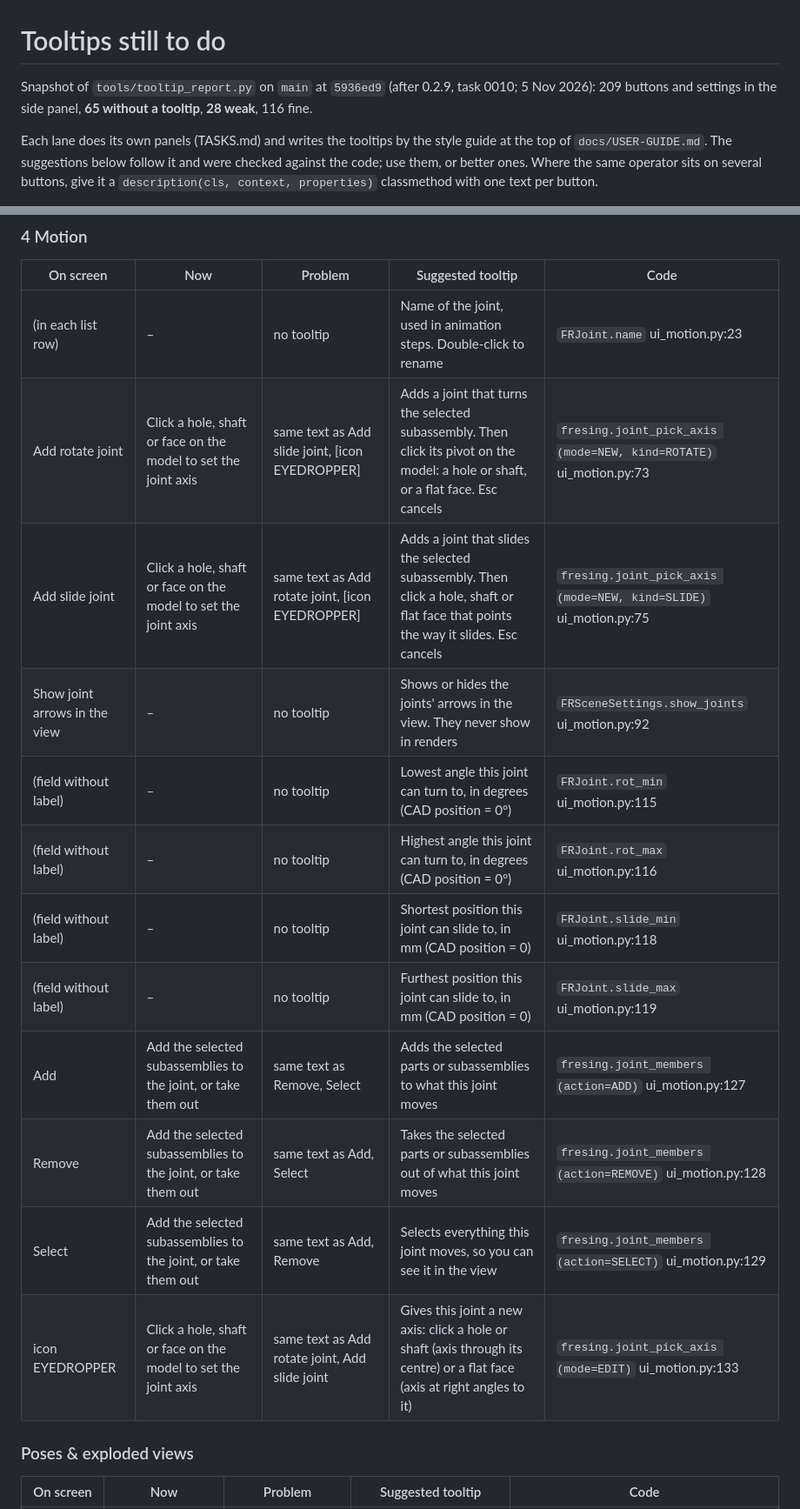
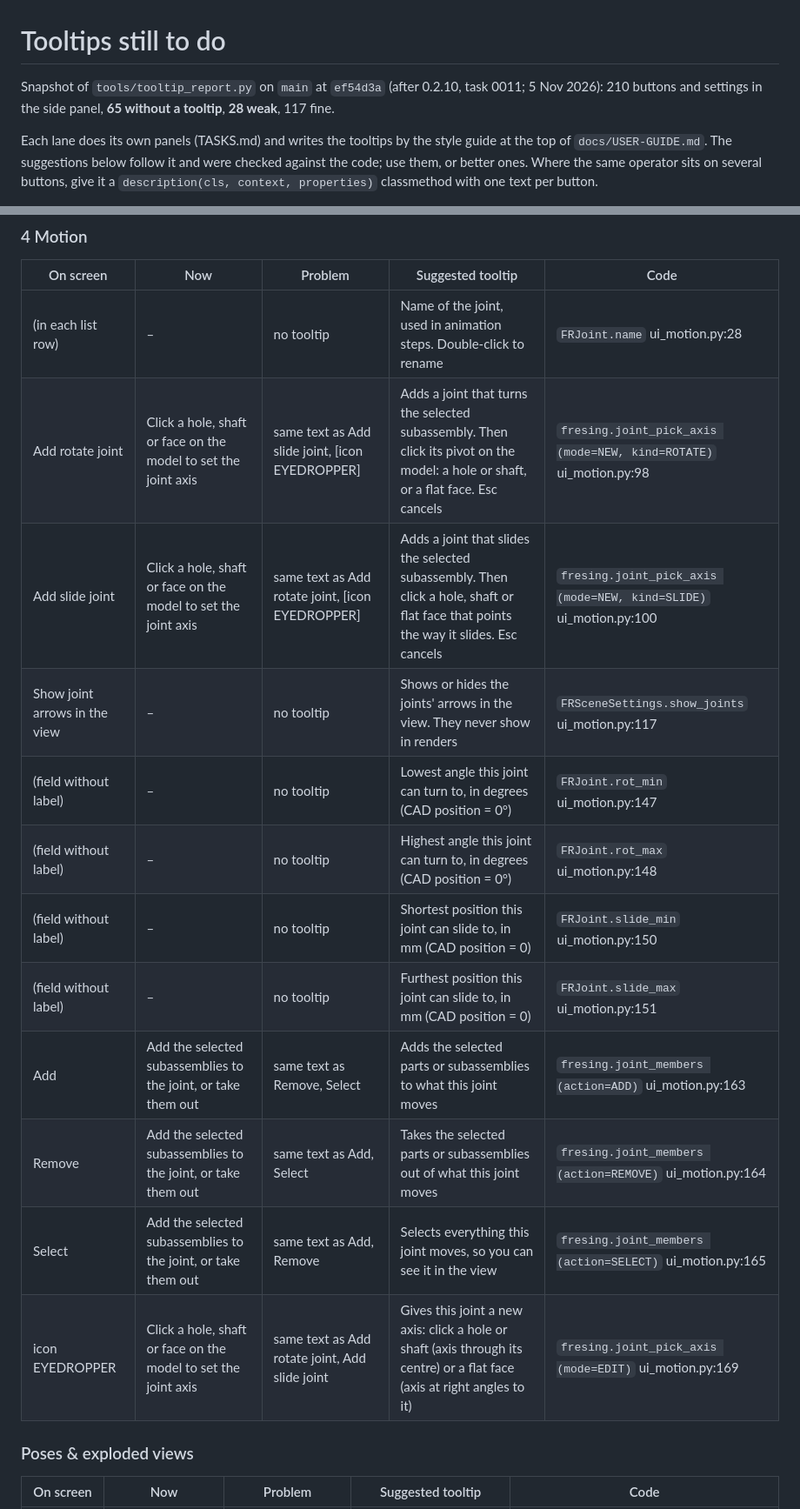
Before and after one commit to smholte/CAD-render-animation, a Markdown page: docs/TOOLTIPS-TODO.md, 2 parts joined by grey strips. Shown at 87% size. Rendered like a GitHub page.

```diff
--- a/docs/TOOLTIPS-TODO.md
+++ b/docs/TOOLTIPS-TODO.md
@@ -1,6 +1,6 @@
 # Tooltips still to do
 
-Snapshot of `tools/tooltip_report.py` on `main` at `5936ed9` (after 0.2.9, task 0010; 5 Nov 2026): 209 buttons and settings in the side panel, **65 without a tooltip**, **28 weak**, 116 fine.
+Snapshot of `tools/tooltip_report.py` on `main` at `ef54d3a` (after 0.2.10, task 0011; 5 Nov 2026): 210 buttons and settings in the side panel, **65 without a tooltip**, **28 weak**, 117 fine.
 
 Each lane does its own panels (TASKS.md) and writes the tooltips by the style guide at the top of
 `docs/USER-GUIDE.md`. The suggestions below follow it and were checked against the code; use them,
@@ -108,18 +108,18 @@ have one; check yours when you touch a setting.
 
 | On screen | Now | Problem | Suggested tooltip | Code |
 | --- | --- | --- | --- | --- |
-| (in each list row) | – | no tooltip | Name of the joint, used in animation steps. Double-click to rename | `FRJoint.name` ui_motion.py:23 |
-| Add rotate joint | Click a hole, shaft or face on the model to set the joint axis | same text as Add slide joint, [icon EYEDROPPER] | Adds a joint that turns the selected subassembly. Then click its pivot on the model: a hole or shaft, or a flat face. Esc cancels | `fresing.joint_pick_axis (mode=NEW, kind=ROTATE)` ui_motion.py:73 |
-| Add slide joint | Click a hole, shaft or face on the model to set the joint axis | same text as Add rotate joint, [icon EYEDROPPER] | Adds a joint that slides the selected subassembly. Then click a hole, shaft or flat face that points the way it slides. Esc cancels | `fresing.joint_pick_axis (mode=NEW, kind=SLIDE)` ui_motion.py:75 |
-| Show joint arrows in the view | – | no tooltip | Shows or hides the joints' arrows in the view. They never show in renders | `FRSceneSettings.show_joints` ui_motion.py:92 |
-| (field without label) | – | no tooltip | Lowest angle this joint can turn to, in degrees (CAD position = 0°) | `FRJoint.rot_min` ui_motion.py:115 |
-| (field without label) | – | no tooltip | Highest angle this joint can turn to, in degrees (CAD position = 0°) | `FRJoint.rot_max` ui_motion.py:116 |
-| (field without label) | – | no tooltip | Shortest position this joint can slide to, in mm (CAD position = 0) | `FRJoint.slide_min` ui_motion.py:118 |
-| (field without label) | – | no tooltip | Furthest position this joint can slide to, in mm (CAD position = 0) | `FRJoint.slide_max` ui_motion.py:119 |
-| Add | Add the selected subassemblies to the joint, or take them out | same text as Remove, Select | Adds the selected parts or subassemblies to what this joint moves | `fresing.joint_members (action=ADD)` ui_motion.py:127 |
-| Remove | Add the selected subassemblies to the joint, or take them out | same text as Add, Select | Takes the selected parts or subassemblies out of what this joint moves | `fresing.joint_members (action=REMOVE)` ui_motion.py:128 |
-| Select | Add the selected subassemblies to the joint, or take them out | same text as Add, Remove | Selects everything this joint moves, so you can see it in the view | `fresing.joint_members (action=SELECT)` ui_motion.py:129 |
-| icon EYEDROPPER | Click a hole, shaft or face on the model to set the joint axis | same text as Add rotate joint, Add slide joint | Gives this joint a new axis: click a hole or shaft (axis through its centre) or a flat face (axis at right angles to it) | `fresing.joint_pick_axis (mode=EDIT)` ui_motion.py:133 |
+| (in each list row) | – | no tooltip | Name of the joint, used in animation steps. Double-click to rename | `FRJoint.name` ui_motion.py:28 |
+| Add rotate joint | Click a hole, shaft or face on the model to set the joint axis | same text as Add slide joint, [icon EYEDROPPER] | Adds a joint that turns the selected subassembly. Then click its pivot on the model: a hole or shaft, or a flat face. Esc cancels | `fresing.joint_pick_axis (mode=NEW, kind=ROTATE)` ui_motion.py:98 |
+| Add slide joint | Click a hole, shaft or face on the model to set the joint axis | same text as Add rotate joint, [icon EYEDROPPER] | Adds a joint that slides the selected subassembly. Then click a hole, shaft or flat face that points the way it slides. Esc cancels | `fresing.joint_pick_axis (mode=NEW, kind=SLIDE)` ui_motion.py:100 |
+| Show joint arrows in the view | – | no tooltip | Shows or hides the joints' arrows in the view. They never show in renders | `FRSceneSettings.show_joints` ui_motion.py:117 |
+| (field without label) | – | no tooltip | Lowest angle this joint can turn to, in degrees (CAD position = 0°) | `FRJoint.rot_min` ui_motion.py:147 |
+| (field without label) | – | no tooltip | Highest angle this joint can turn to, in degrees (CAD position = 0°) | `FRJoint.rot_max` ui_motion.py:148 |
+| (field without label) | – | no tooltip | Shortest position this joint can slide to, in mm (CAD position = 0) | `FRJoint.slide_min` ui_motion.py:150 |
+| (field without label) | – | no tooltip | Furthest position this joint can slide to, in mm (CAD position = 0) | `FRJoint.slide_max` ui_motion.py:151 |
+| Add | Add the selected subassemblies to the joint, or take them out | same text as Remove, Select | Adds the selected parts or subassemblies to what this joint moves | `fresing.joint_members (action=ADD)` ui_motion.py:163 |
+| Remove | Add the selected subassemblies to the joint, or take them out | same text as Add, Select | Takes the selected parts or subassemblies out of what this joint moves | `fresing.joint_members (action=REMOVE)` ui_motion.py:164 |
+| Select | Add the selected subassemblies to the joint, or take them out | same text as Add, Remove | Selects everything this joint moves, so you can see it in the view | `fresing.joint_members (action=SELECT)` ui_motion.py:165 |
+| icon EYEDROPPER | Click a hole, shaft or face on the model to set the joint axis | same text as Add rotate joint, Add slide joint | Gives this joint a new axis: click a hole or shaft (axis through its centre) or a flat face (axis at right angles to it) | `fresing.joint_pick_axis (mode=EDIT)` ui_motion.py:169 |
 
 ### Poses & exploded views
 
```
Also changed, not shown: other parts of docs/TOOLTIPS-TODO.md (+42 -42 lines), tasks/0021-user-guide.md (+1 -1 lines), docs/img/panel_4_motion.png.
